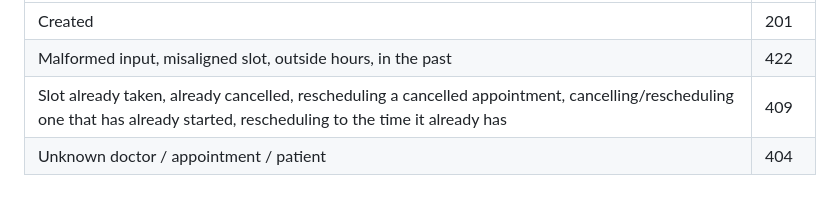
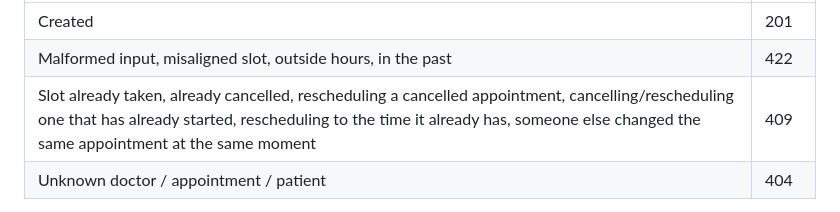
Before and after one commit to TamiraAtieno1/Miadi, a Markdown page: docs/design.md, the part around the change. Drawn GitHub-style.

```diff
--- a/docs/design.md
+++ b/docs/design.md
@@ -29,7 +29,7 @@ Working hours are defined in the clinic's timezone (Africa/Nairobi, EAT, UTC+3)
 |---|---|
 | Created | 201 |
 | Malformed input, misaligned slot, outside hours, in the past | 422 |
-| Slot already taken, already cancelled, rescheduling a cancelled appointment, cancelling/rescheduling one that has already started, rescheduling to the time it already has | 409 |
+| Slot already taken, already cancelled, rescheduling a cancelled appointment, cancelling/rescheduling one that has already started, rescheduling to the time it already has, someone else changed the same appointment at the same moment | 409 |
 | Unknown doctor / appointment / patient | 404 |
 
 **Database: PostgreSQL.**
```
Also changed, not shown: README.md (+4 -2 lines).
